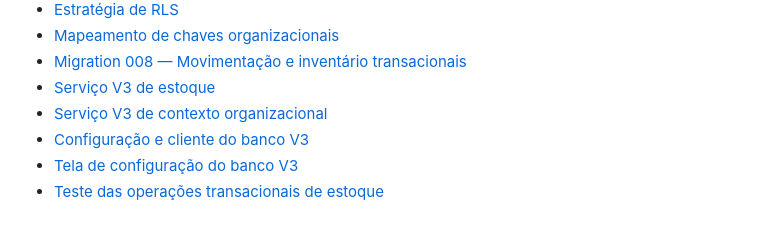
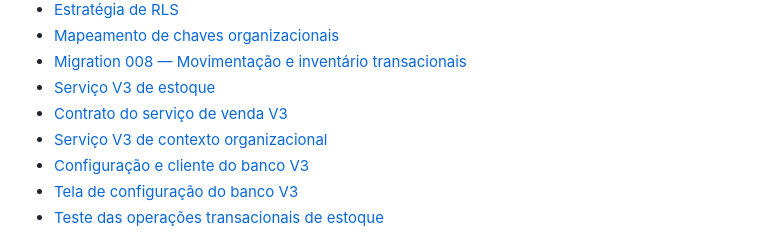
Before and after one commit to cleicimarvaz/webcomanda-espetinhov3, a Markdown page: docs/v3/README.md, the part around the change. Drawn GitHub-style.

Commit message:
docs(v3): adicionar contrato do serviço de venda ao índice

```diff
--- a/docs/v3/README.md
+++ b/docs/v3/README.md
@@ -52,6 +52,7 @@ A regra continua sendo evoluir por etapas: alterações críticas devem ser docu
 - [Mapeamento de chaves organizacionais](arquitetura/mapeamento-chaves-organizacionais.md)
 - [Migration 008 — Movimentação e inventário transacionais](arquitetura/migration-008-movimentacao-inventario-transacional.md)
 - [Serviço V3 de estoque](arquitetura/servico-estoque-v3.md)
+- [Contrato do serviço de venda V3](arquitetura/contrato-servico-venda-v3.md)
 - [Serviço V3 de contexto organizacional](arquitetura/servico-contexto-organizacional-v3.md)
 - [Configuração e cliente do banco V3](decisoes/ADR-003-banco-dados-v3-separado.md)
 - [Tela de configuração do banco V3](arquitetura/configuracao-banco-v3.md)
```
